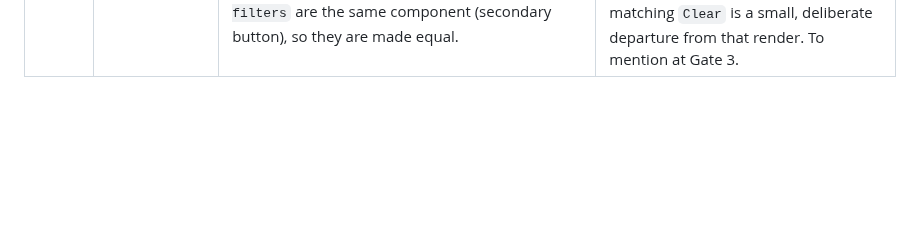
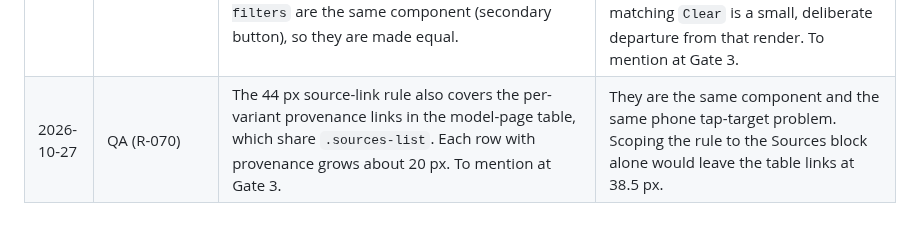
Before and after one commit to chauhanprateek89/vram-sherpa, a Markdown page: docs/decisions.md, the part around the change. GitHub-like rendering; blank space fills up the shorter version.

Commit message:
docs: source-link fix review passed; record provenance-link scope
Co-Authored-By: Claude Opus 5.5 <noreply@anthropic.com>
Claude-Session: https://claude.ai/code/session_018Ye1S8WaK7XmaTdGozEB61

```diff
--- a/docs/decisions.md
+++ b/docs/decisions.md
@@ -53,3 +53,4 @@
 | 2026-10-27 | Build | T-020 fixes the dark-mode unseeded info icon (the "i" measures 1.11:1 against its disc) with `.empty-status { --pill-bg: var(--panel-solid); }`, a small departure from the approved render. To mention at Gate 3. | The icon reads as a blank dot; the fix follows the existing `.notice` pattern and serves R-077. |
 | 2026-10-27 | Build | T-020 moves from sonnet to opus and also carries the review leftovers: body line-height 1.5, the `*, *::before, *::after` box-sizing reset, the dark unseeded info icon, the 3 px focus ring and dead-rule removal. | These are global CSS changes that touch every screen (high blast radius), so every page must be re-checked against its mockup. |
 | 2026-10-27 | QA | For R-068 "shared elements", the card breakdown disclosure, the page-level disclosures (Filters, Top Picks), action chips and filter chips count as distinct components: the approved Gate 2 mockups style them differently. `Clear` and `Apply filters` are the same component (secondary button), so they are made equal. | Rule 10: the approved mockups are the reference. `Apply filters` (no-JavaScript only) appears only in the `focus-states` gallery (state 24), drawn at the old 16px/560/48px. That state is judged on focus rings, so matching `Clear` is a small, deliberate departure from that render. To mention at Gate 3. |
+| 2026-10-27 | QA (R-070) | The 44 px source-link rule also covers the per-variant provenance links in the model-page table, which share `.sources-list`. Each row with provenance grows about 20 px. To mention at Gate 3. | They are the same component and the same phone tap-target problem. Scoping the rule to the Sources block alone would leave the table links at 38.5 px. |
```
Also changed, not shown: .sdlc/reviews/T-018-qa-fix.md (added, +59 -0 lines).
